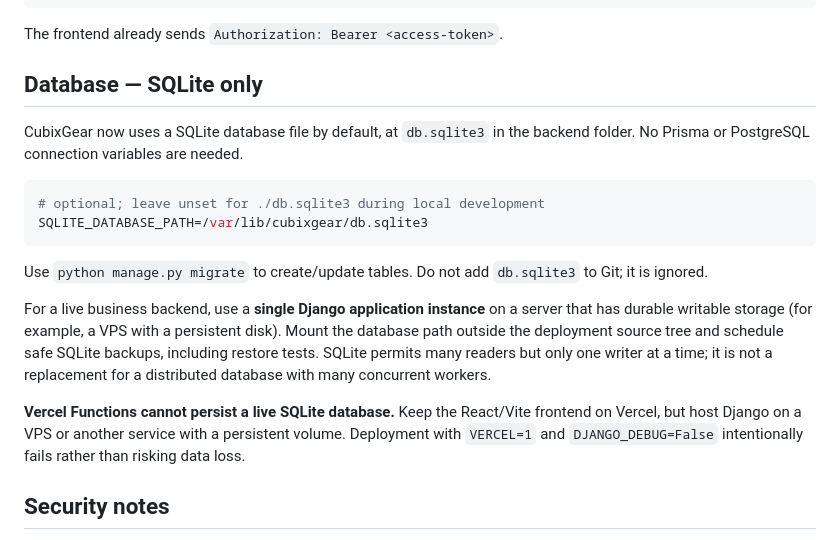
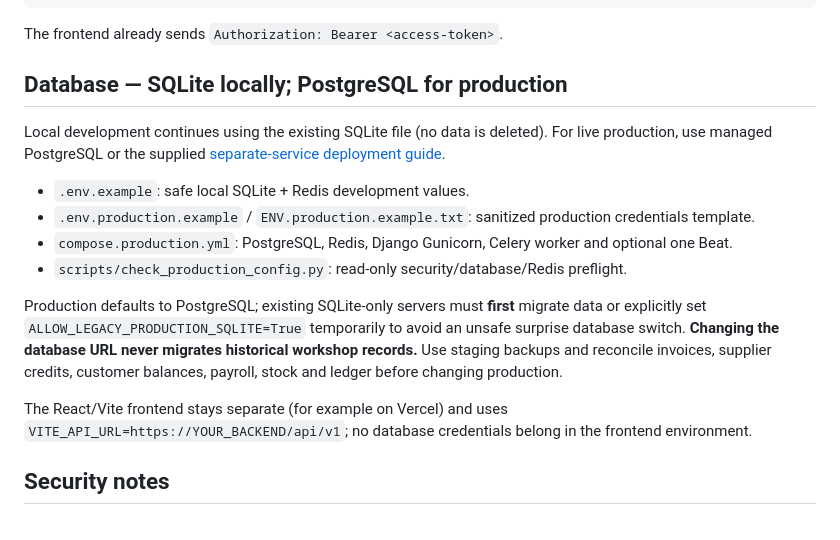
Before and after one commit to amnas-cubixmet/cubegears-backend, a Markdown page: README.md, the part around the change. Drawn GitHub-style.

Commit message:
docs: replace obsolete SQLite-only deployment guidance with PostgreSQL staged migration instructions

````diff
--- a/README.md
+++ b/README.md
@@ -150,20 +150,27 @@ VITE_USE_MOCK_API=false
 
 The frontend already sends `Authorization: Bearer <access-token>`.
 
-## Database — SQLite only
+## Database — SQLite locally; PostgreSQL for production
 
-CubixGear now uses a SQLite database file by default, at `db.sqlite3` in the backend folder. No Prisma or PostgreSQL connection variables are needed.
+Local development continues using the existing SQLite file (no data is deleted).
+For live production, use managed PostgreSQL or the supplied
+[separate-service deployment guide](docs/production-postgres-celery.md).
 
-```env
-# optional; leave unset for ./db.sqlite3 during local development
-SQLITE_DATABASE_PATH=/var/lib/cubixgear/db.sqlite3
-```
+- `.env.example`: safe local SQLite + Redis development values.
+- `.env.production.example` / `ENV.production.example.txt`: sanitized production credentials template.
+- `compose.production.yml`: PostgreSQL, Redis, Django Gunicorn, Celery worker and optional one Beat.
+- `scripts/check_production_config.py`: read-only security/database/Redis preflight.
 
-Use `python manage.py migrate` to create/update tables. Do not add `db.sqlite3` to Git; it is ignored.
+Production defaults to PostgreSQL; existing SQLite-only servers must **first**
+migrate data or explicitly set `ALLOW_LEGACY_PRODUCTION_SQLITE=True`
+temporarily to avoid an unsafe surprise database switch.
+**Changing the database URL never migrates historical workshop records.**
+Use staging backups and reconcile invoices, supplier credits, customer
+balances, payroll, stock and ledger before changing production.
 
-For a live business backend, use a **single Django application instance** on a server that has durable writable storage (for example, a VPS with a persistent disk). Mount the database path outside the deployment source tree and schedule safe SQLite backups, including restore tests. SQLite permits many readers but only one writer at a time; it is not a replacement for a distributed database with many concurrent workers.
-
-**Vercel Functions cannot persist a live SQLite database.** Keep the React/Vite frontend on Vercel, but host Django on a VPS or another service with a persistent volume. Deployment with `VERCEL=1` and `DJANGO_DEBUG=False` intentionally fails rather than risking data loss.
+The React/Vite frontend stays separate (for example on Vercel) and uses
+`VITE_API_URL=https://YOUR_BACKEND/api/v1`; no database credentials
+belong in the frontend environment.
 
 ## Security notes
 
````
